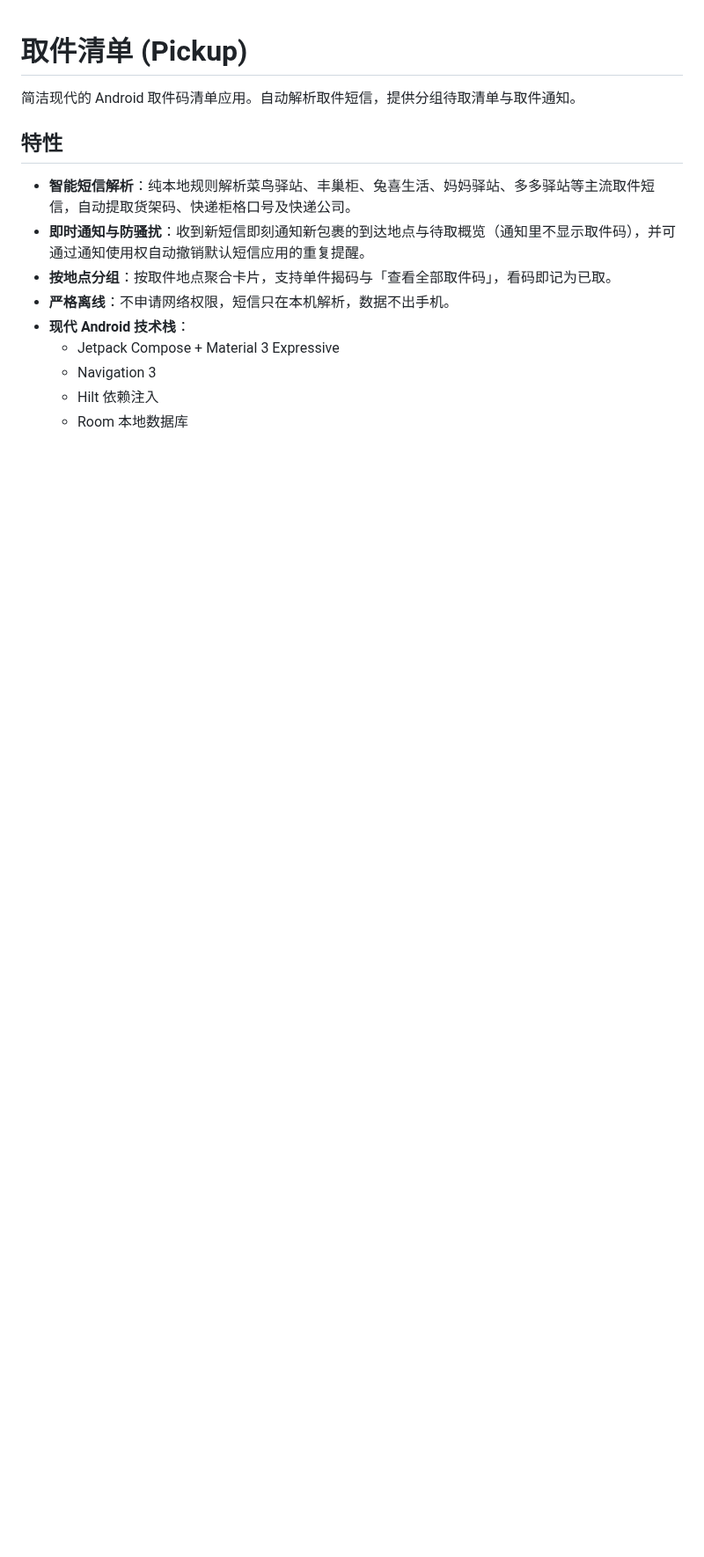
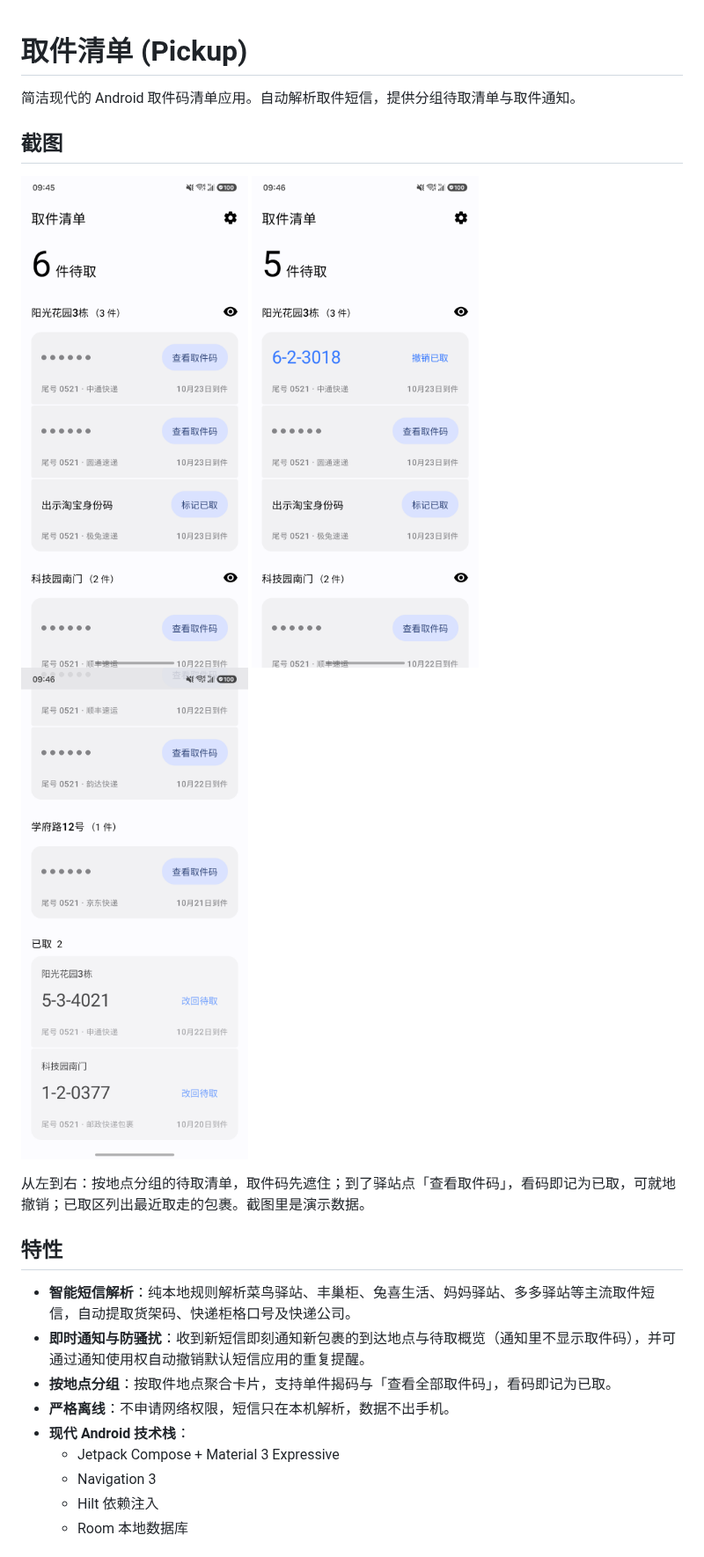
Before and after one commit to mariohide/pickup-code, a Markdown page: README.md, the part around the change. Shown at 88% size. GitHub-like rendering; pictures changed too: docs/screenshots/list.png (added), docs/screenshots/picked.png (added), docs/screenshots/reveal.png (added); blank space fills up the shorter version.

Commit message:
docs: README 加入应用截图
- 三张截图：待取清单、查看取件码、已取区，用演示数据拍摄
- AGENTS.md 索引截图目录，并记下拍摄方法

Co-Authored-By: Claude Opus 5.5 <noreply@anthropic.com>

```diff
--- a/README.md
+++ b/README.md
@@ -1,6 +1,16 @@
 # 取件清单 (Pickup)
 
 简洁现代的 Android 取件码清单应用。自动解析取件短信，提供分组待取清单与取件通知。
+
+## 截图
+
+<p>
+  <img src="docs/screenshots/list.png" width="260" alt="待取清单：按取件地点分组，取件码先遮住">
+  <img src="docs/screenshots/reveal.png" width="260" alt="查看取件码：显示取件码并记为已取，可就地撤销">
+  <img src="docs/screenshots/picked.png" width="260" alt="已取区：最近取走的包裹，可改回待取">
+</p>
+
+从左到右：按地点分组的待取清单，取件码先遮住；到了驿站点「查看取件码」，看码即记为已取，可就地撤销；已取区列出最近取走的包裹。截图里是演示数据。
 
 ## 特性
 
```
Also changed, not shown: AGENTS.md (+1 -0 lines).
